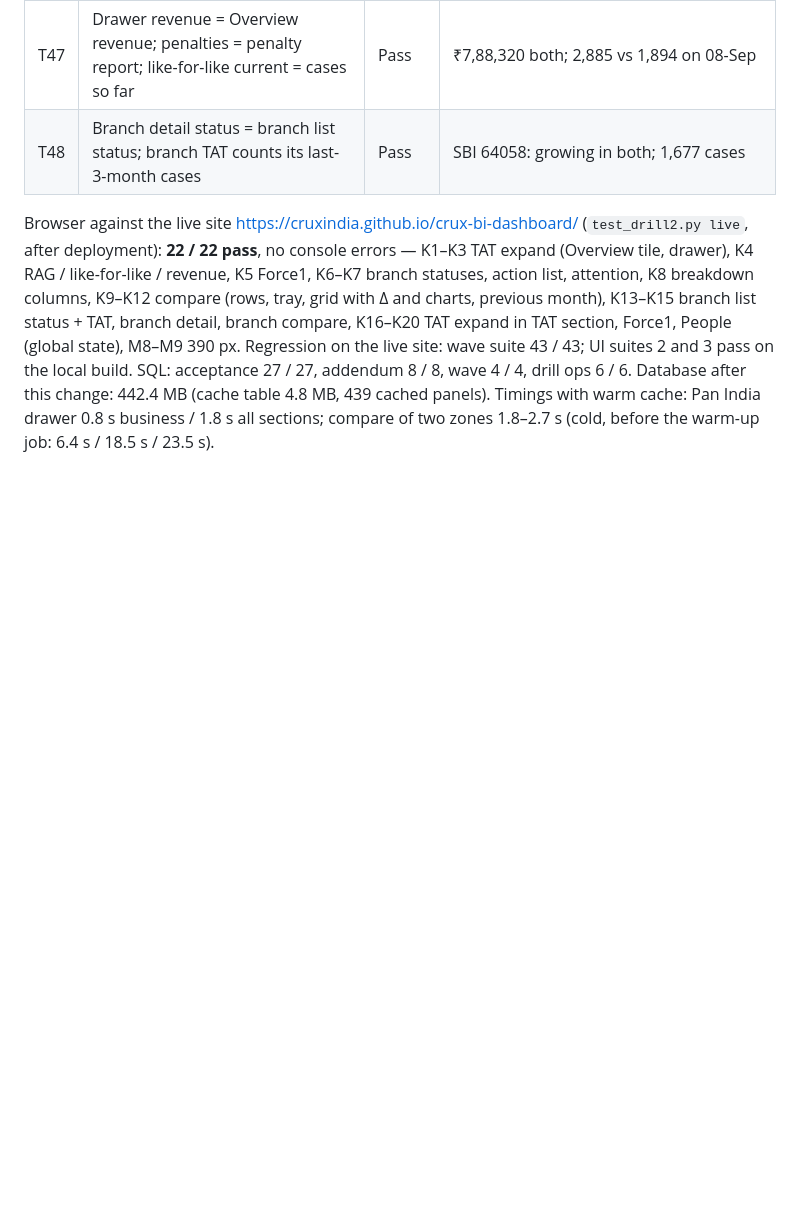
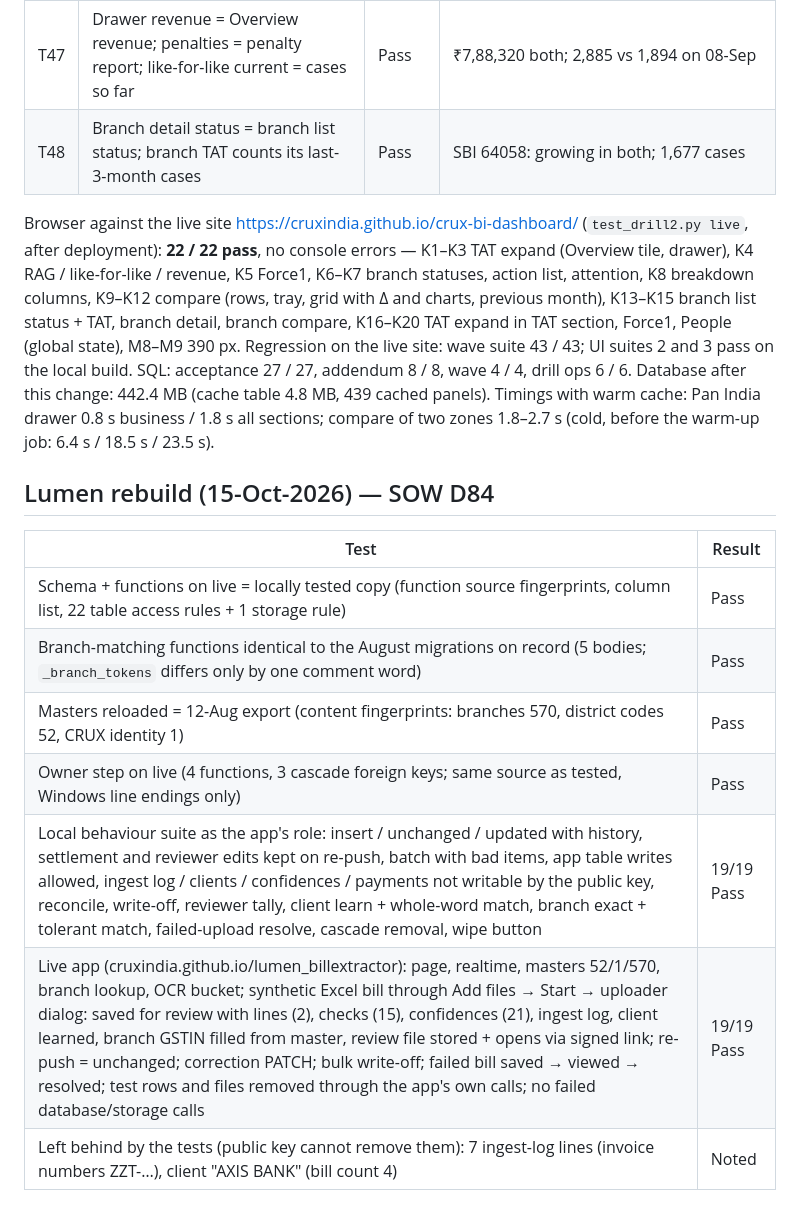
Before and after one commit to cruxindia/crux-bi-dashboard, a Markdown page: docs/TEST_REPORT.md, the part around the change. Rendered like a GitHub page; blank space fills up the shorter version.

Commit message:
Sync code, migrations and docs from Supabase export (2026-10-15)

```diff
--- a/docs/TEST_REPORT.md
+++ b/docs/TEST_REPORT.md
@@ -201,3 +201,14 @@ Ask Crux v11 end-to-end (9 questions incl. injection, spaced phone number, defin
 | T48 | Branch detail status = branch list status; branch TAT counts its last-3-month cases | Pass | SBI 64058: growing in both; 1,677 cases |
 
 Browser against the live site https://cruxindia.github.io/crux-bi-dashboard/ (`test_drill2.py live`, after deployment): **22 / 22 pass**, no console errors — K1–K3 TAT expand (Overview tile, drawer), K4 RAG / like-for-like / revenue, K5 Force1, K6–K7 branch statuses, action list, attention, K8 breakdown columns, K9–K12 compare (rows, tray, grid with Δ and charts, previous month), K13–K15 branch list status + TAT, branch detail, branch compare, K16–K20 TAT expand in TAT section, Force1, People (global state), M8–M9 390 px. Regression on the live site: wave suite 43 / 43; UI suites 2 and 3 pass on the local build. SQL: acceptance 27 / 27, addendum 8 / 8, wave 4 / 4, drill ops 6 / 6. Database after this change: 442.4 MB (cache table 4.8 MB, 439 cached panels). Timings with warm cache: Pan India drawer 0.8 s business / 1.8 s all sections; compare of two zones 1.8–2.7 s (cold, before the warm-up job: 6.4 s / 18.5 s / 23.5 s).
+
+## Lumen rebuild (15-Oct-2026) — SOW D84
+| Test | Result |
+|---|---|
+| Schema + functions on live = locally tested copy (function source fingerprints, column list, 22 table access rules + 1 storage rule) | Pass |
+| Branch-matching functions identical to the August migrations on record (5 bodies; `_branch_tokens` differs only by one comment word) | Pass |
+| Masters reloaded = 12-Aug export (content fingerprints: branches 570, district codes 52, CRUX identity 1) | Pass |
+| Owner step on live (4 functions, 3 cascade foreign keys; same source as tested, Windows line endings only) | Pass |
+| Local behaviour suite as the app's role: insert / unchanged / updated with history, settlement and reviewer edits kept on re-push, batch with bad items, app table writes allowed, ingest log / clients / confidences / payments not writable by the public key, reconcile, write-off, reviewer tally, client learn + whole-word match, branch exact + tolerant match, failed-upload resolve, cascade removal, wipe button | 19/19 Pass |
+| Live app (cruxindia.github.io/lumen_billextractor): page, realtime, masters 52/1/570, branch lookup, OCR bucket; synthetic Excel bill through Add files → Start → uploader dialog: saved for review with lines (2), checks (15), confidences (21), ingest log, client learned, branch GSTIN filled from master, review file stored + opens via signed link; re-push = unchanged; correction PATCH; bulk write-off; failed bill saved → viewed → resolved; test rows and files removed through the app's own calls; no failed database/storage calls | 19/19 Pass |
+| Left behind by the tests (public key cannot remove them): 7 ingest-log lines (invoice numbers ZZT-…), client "AXIS BANK" (bill count 4) | Noted |
```
Also changed, not shown: docs/OPERATIONS.md (+1 -1 lines), docs/SOW.md (+1 -1 lines).
